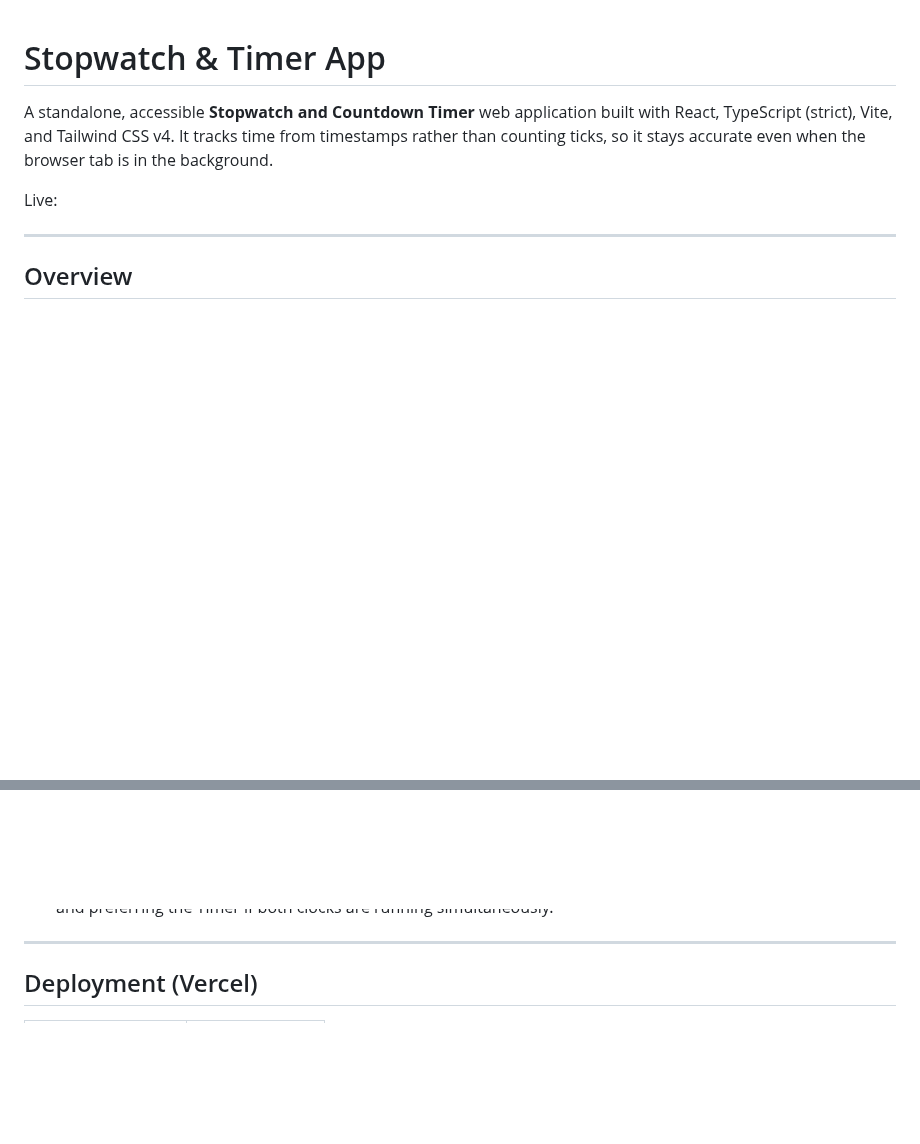
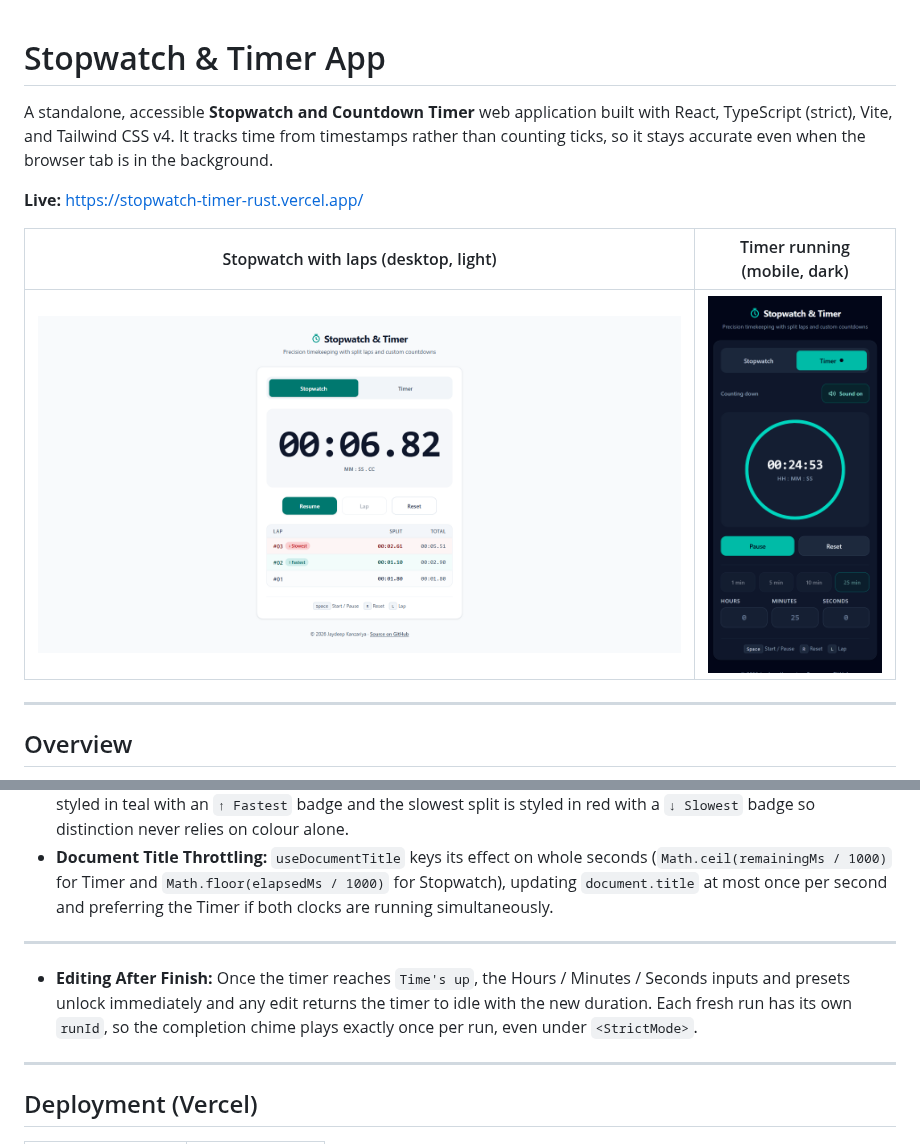
Before and after one commit to JaydeepKanzariya/stopwatch-timer, a Markdown page: README.md, 2 parts joined by grey strips. Rendered like a GitHub page; pictures changed too: docs/timer-mobile-dark.png (added), public/og-image.png (added); blank space fills up the shorter version.

Commit message:
docs: add screenshots, live url and link preview tags

```diff
--- a/README.md
+++ b/README.md
@@ -2,7 +2,11 @@
 
 A standalone, accessible **Stopwatch and Countdown Timer** web application built with React, TypeScript (strict), Vite, and Tailwind CSS v4. It tracks time from timestamps rather than counting ticks, so it stays accurate even when the browser tab is in the background.
 
-Live: <to be added after deploy>
+**Live:** https://stopwatch-timer-rust.vercel.app/
+
+| Stopwatch with laps (desktop, light) | Timer running (mobile, dark) |
+|---|---|
+| ![Stopwatch with three laps and fastest and slowest highlighted](public/og-image.png) | <img src="docs/timer-mobile-dark.png" alt="25 minute countdown timer with progress ring on a phone in dark mode" width="260"> |
 
 ---
 
@@ -120,6 +133,10 @@ Shortcuts are active when focus is not inside an interactive element (`button`,
 
 ---
 
+- **Editing After Finish:** Once the timer reaches `Time's up`, the Hours / Minutes / Seconds inputs and presets unlock immediately and any edit returns the timer to idle with the new duration. Each fresh run has its own `runId`, so the completion chime plays exactly once per run, even under `<StrictMode>`.
+
+---
+
 ## Deployment (Vercel)
 
 | Setting | Value |
```
Also changed, not shown: other parts of README.md (+11 -2 lines), 2 other files.
